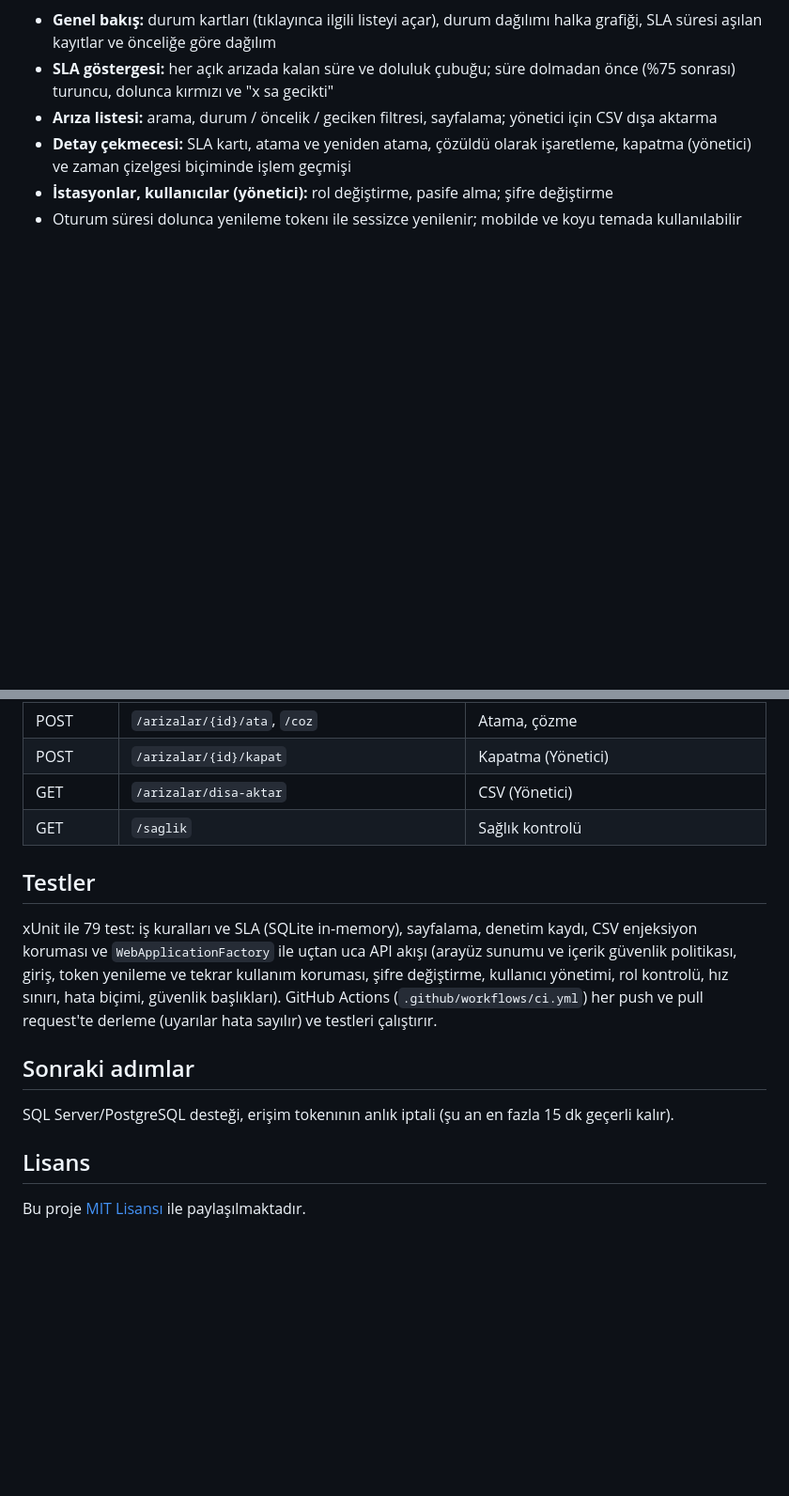
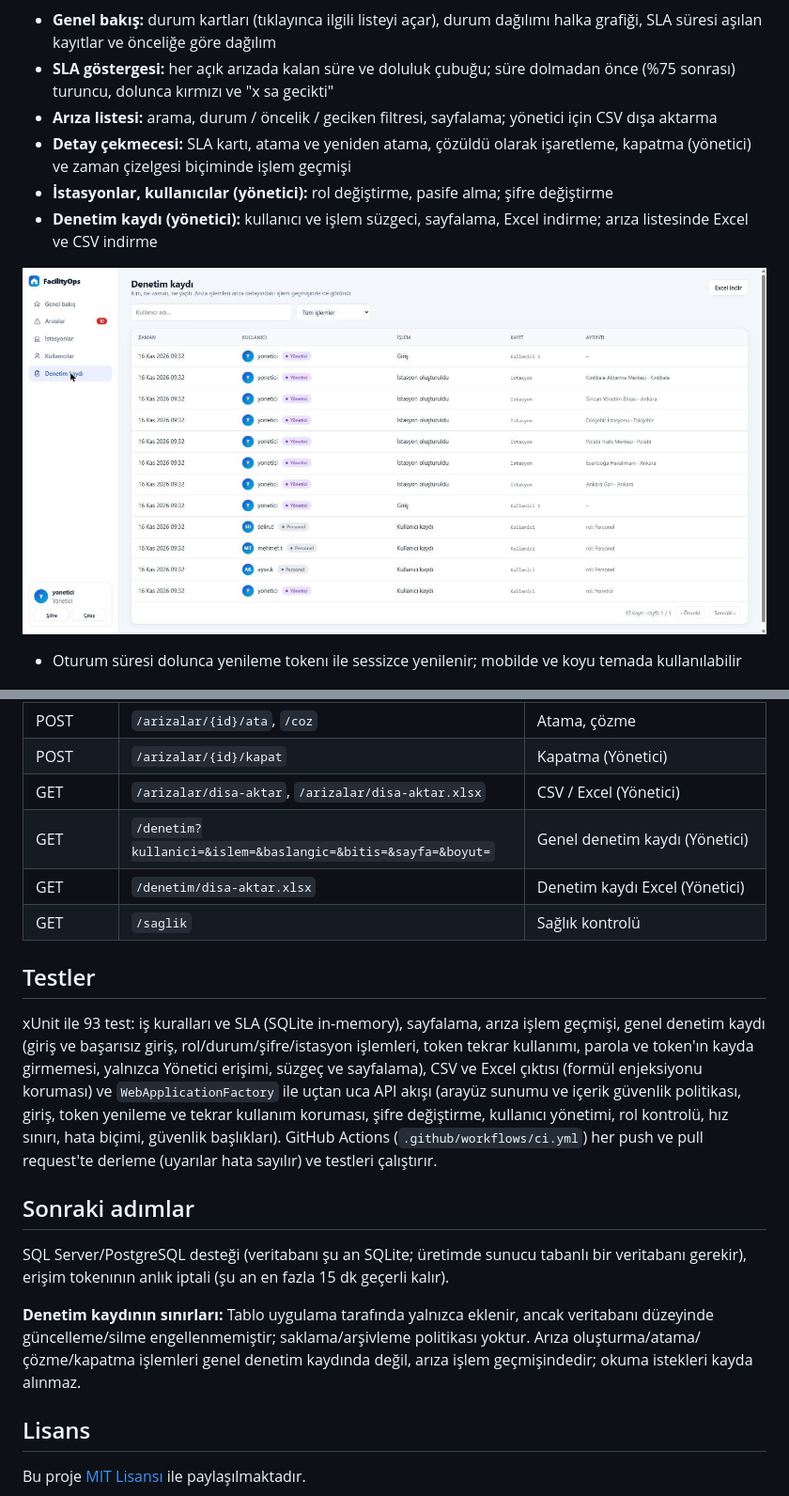
Before and after one commit to emircankilicaslan/FacilityOps, a Markdown page: README.md, 2 parts joined by grey strips. Shown at 94% size. Drawn GitHub-style; pictures changed too: docs/screenshots/arayuz-denetim-kaydi.jpg (added); blank space fills up the shorter version.

```diff
--- a/README.md
+++ b/README.md
@@ -26,6 +27,9 @@ API çalışırken kök adres (`/`) bir operasyon paneli sunar. Ek bir derleme a
 - **Arıza listesi:** arama, durum / öncelik / geciken filtresi, sayfalama; yönetici için CSV dışa aktarma
 - **Detay çekmecesi:** SLA kartı, atama ve yeniden atama, çözüldü olarak işaretleme, kapatma (yönetici) ve zaman çizelgesi biçiminde işlem geçmişi
 - **İstasyonlar, kullanıcılar (yönetici):** rol değiştirme, pasife alma; şifre değiştirme
+- **Denetim kaydı (yönetici):** kullanıcı ve işlem süzgeci, sayfalama, Excel indirme; arıza listesinde Excel ve CSV indirme
+
+![Denetim kaydı](docs/screenshots/arayuz-denetim-kaydi.jpg)
 - Oturum süresi dolunca yenileme tokenı ile sessizce yenilenir; mobilde ve koyu temada kullanılabilir
 
 ![Arıza listesi ve SLA göstergeleri](docs/screenshots/arayuz-liste.jpg)
@@ -104,15 +172,19 @@ docker run -p 8080:8080 -e Jwt__Key=<en-az-32-karakterlik-gizli-anahtar> -e Jwt_
 | GET | `/arizalar/{id}/gecmis` | Denetim kaydı |
 | POST | `/arizalar/{id}/ata`, `/coz` | Atama, çözme |
 | POST | `/arizalar/{id}/kapat` | Kapatma (Yönetici) |
-| GET | `/arizalar/disa-aktar` | CSV (Yönetici) |
+| GET | `/arizalar/disa-aktar`, `/arizalar/disa-aktar.xlsx` | CSV / Excel (Yönetici) |
+| GET | `/denetim?kullanici=&islem=&baslangic=&bitis=&sayfa=&boyut=` | Genel denetim kaydı (Yönetici) |
+| GET | `/denetim/disa-aktar.xlsx` | Denetim kaydı Excel (Yönetici) |
 | GET | `/saglik` | Sağlık kontrolü |
 
 ## Testler
-xUnit ile 79 test: iş kuralları ve SLA (SQLite in-memory), sayfalama, denetim kaydı, CSV enjeksiyon koruması ve `WebApplicationFactory` ile uçtan uca API akışı (arayüz sunumu ve içerik güvenlik politikası, giriş, token yenileme ve tekrar kullanım koruması, şifre değiştirme, kullanıcı yönetimi, rol kontrolü, hız sınırı, hata biçimi, güvenlik başlıkları).
+xUnit ile 93 test: iş kuralları ve SLA (SQLite in-memory), sayfalama, arıza işlem geçmişi, genel denetim kaydı (giriş ve başarısız giriş, rol/durum/şifre/istasyon işlemleri, token tekrar kullanımı, parola ve token'ın kayda girmemesi, yalnızca Yönetici erişimi, süzgeç ve sayfalama), CSV ve Excel çıktısı (formül enjeksiyonu koruması) ve `WebApplicationFactory` ile uçtan uca API akışı (arayüz sunumu ve içerik güvenlik politikası, giriş, token yenileme ve tekrar kullanım koruması, şifre değiştirme, kullanıcı yönetimi, rol kontrolü, hız sınırı, hata biçimi, güvenlik başlıkları).
 GitHub Actions (`.github/workflows/ci.yml`) her push ve pull request'te derleme (uyarılar hata sayılır) ve testleri çalıştırır.
 
 ## Sonraki adımlar
-SQL Server/PostgreSQL desteği, erişim tokenının anlık iptali (şu an en fazla 15 dk geçerli kalır).
+SQL Server/PostgreSQL desteği (veritabanı şu an SQLite; üretimde sunucu tabanlı bir veritabanı gerekir), erişim tokenının anlık iptali (şu an en fazla 15 dk geçerli kalır).
+
+**Denetim kaydının sınırları:** Tablo uygulama tarafında yalnızca eklenir, ancak veritabanı düzeyinde güncelleme/silme engellenmemiştir; saklama/arşivleme politikası yoktur. Arıza oluşturma/atama/çözme/kapatma işlemleri genel denetim kaydında değil, arıza işlem geçmişindedir; okuma istekleri kayda alınmaz.
 
 ## Lisans
 
```
Also changed, not shown: other parts of README.md (+67 -2 lines), 16 other files.
